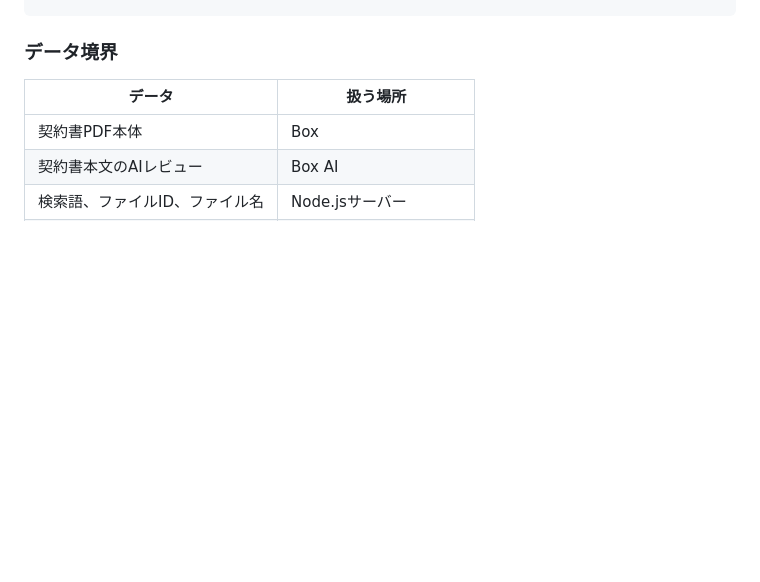
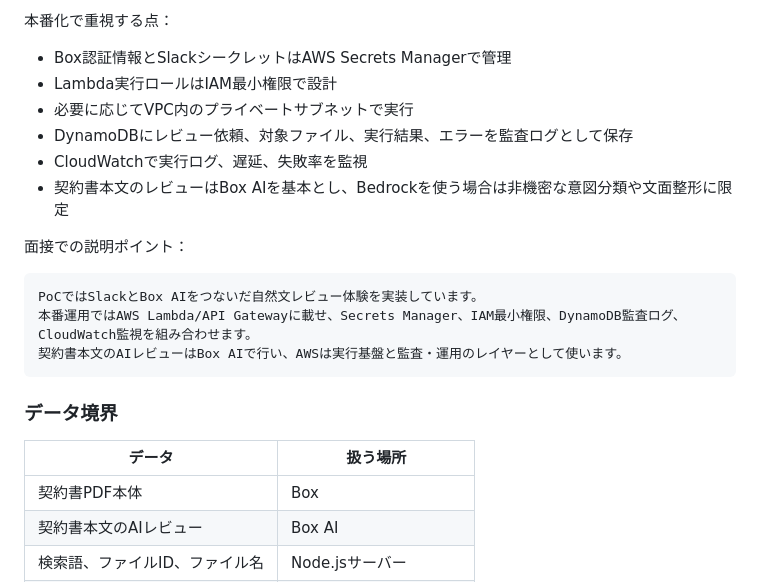
Before and after one commit to moodblu3-sys/legal-contract-reviewer, a Markdown page: README.md, the part around one of its changes. GitHub-like rendering; blank space fills up the shorter version.

````diff
--- a/README.md
+++ b/README.md
@@ -201,3 +220,20 @@ Box Search / Box AI / Box Metadata
+本番化で重視する点：
+
+- Box認証情報とSlackシークレットはAWS Secrets Managerで管理
+- Lambda実行ロールはIAM最小権限で設計
+- 必要に応じてVPC内のプライベートサブネットで実行
+- DynamoDBにレビュー依頼、対象ファイル、実行結果、エラーを監査ログとして保存
+- CloudWatchで実行ログ、遅延、失敗率を監視
+- 契約書本文のレビューはBox AIを基本とし、Bedrockを使う場合は非機密な意図分類や文面整形に限定
+
+面接での説明ポイント：
+
+```text
+PoCではSlackとBox AIをつないだ自然文レビュー体験を実装しています。
+本番運用ではAWS Lambda/API Gatewayに載せ、Secrets Manager、IAM最小権限、DynamoDB監査ログ、CloudWatch監視を組み合わせます。
+契約書本文のAIレビューはBox AIで行い、AWSは実行基盤と監査・運用のレイヤーとして使います。
+```
+
 ### データ境界
 
 | データ | 扱う場所 |
````
Also changed, not shown: other parts of README.md (+19 -0 lines).
